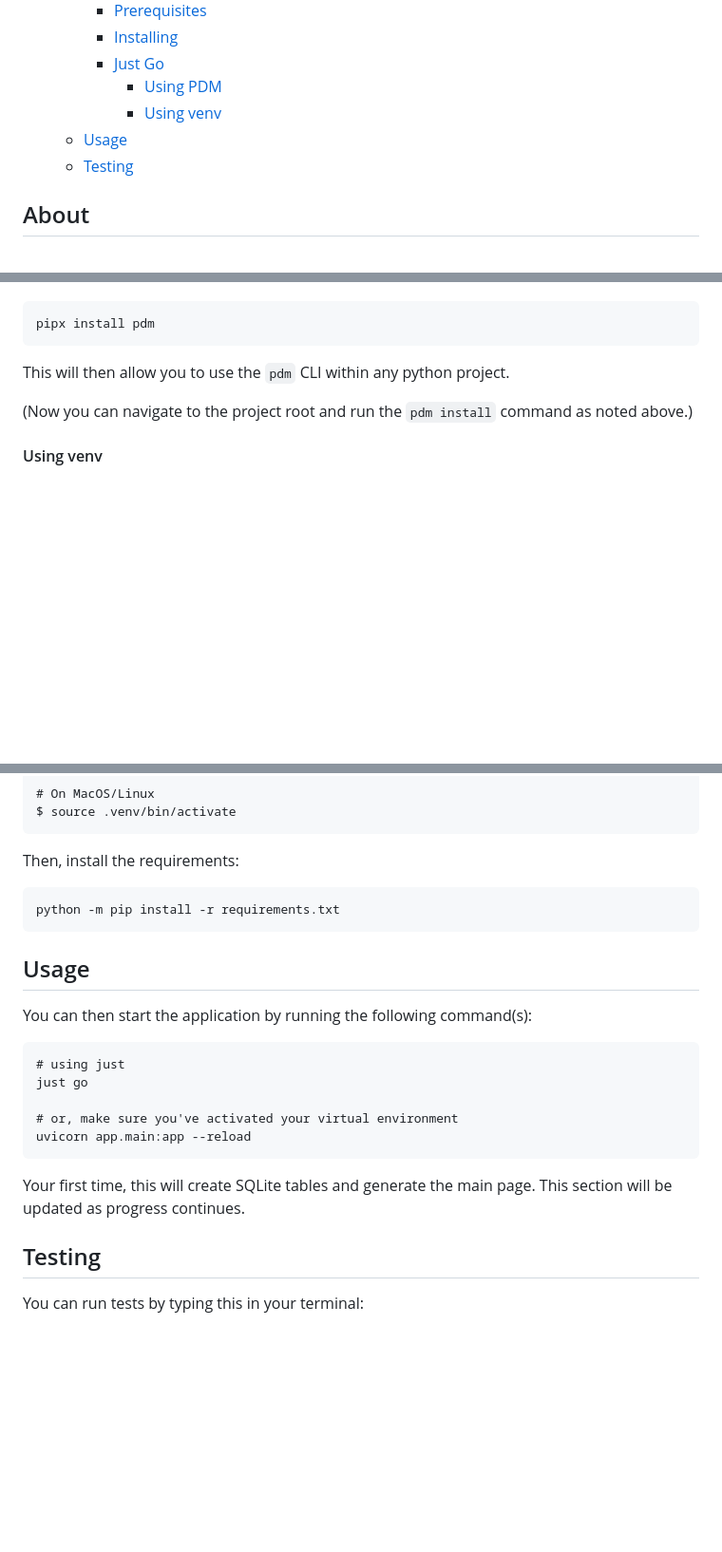
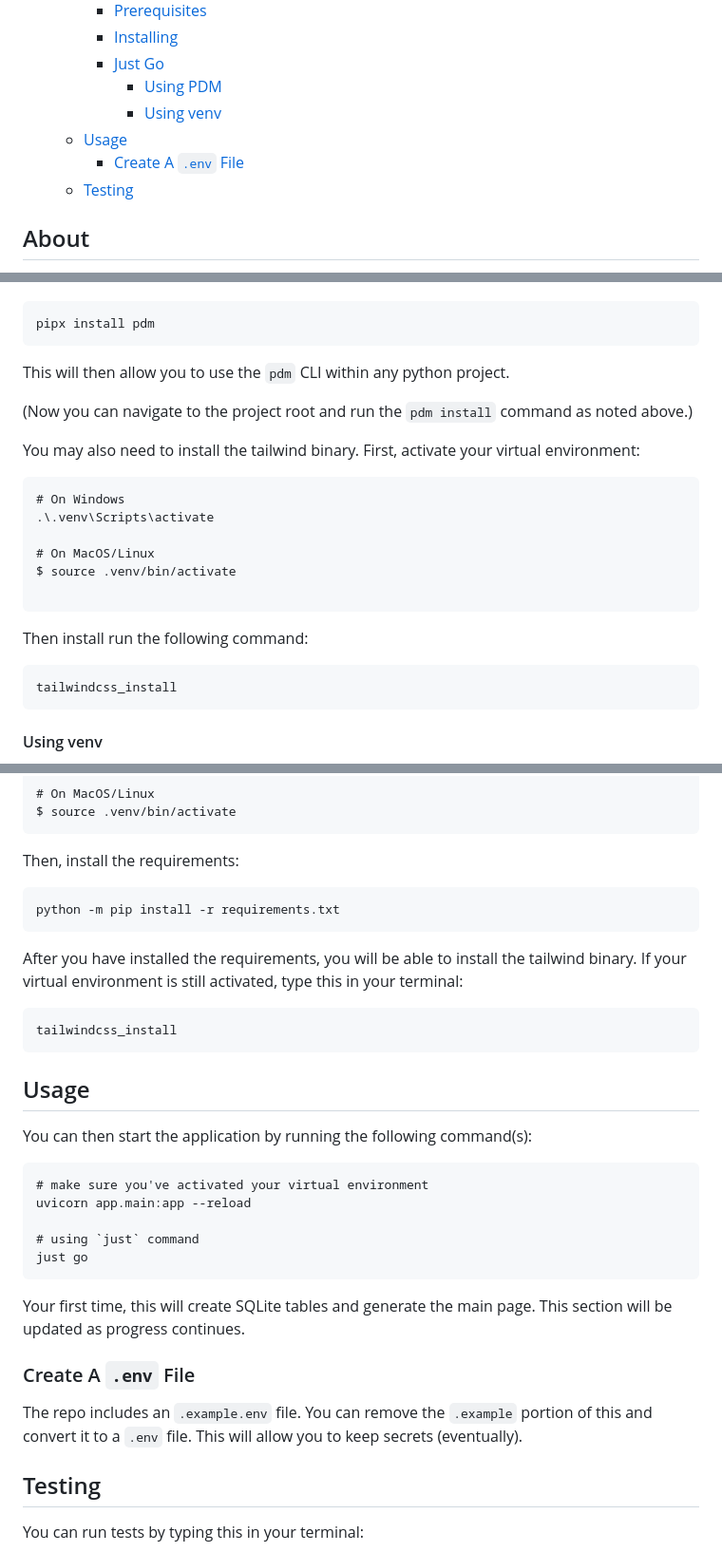
Before and after one commit to tataraba/iesl, a Markdown page: README.md, 3 parts joined by grey strips. Shown: that part at 95% size. GitHub-like rendering; blank space fills up the shorter version.

Commit message:
Update readme with .env instructions

````diff
--- a/README.md
+++ b/README.md
@@ -12,6 +12,7 @@
       - [Using PDM](#using-pdm)
       - [Using venv](#using-venv)
   - [Usage ](#usage-)
+    - [Create A `.env` File](#create-a-env-file)
   - [Testing ](#testing-)
 
 ## About <a name = "about"></a>
@@ -115,6 +125,22 @@ This will then allow you to use the `pdm` CLI within any python project.
 
 (Now you can navigate to the project root and run the `pdm install` command as noted above.)
 
+You may also need to install the tailwind binary. First, activate your virtual environment:
+
+```
+# On Windows
+.\.venv\Scripts\activate
+
+# On MacOS/Linux
+$ source .venv/bin/activate
+
+```
+
+Then install run the following command:
+```
+tailwindcss_install
+```
+
 #### Using venv
 
 You can also get started more traditionally by creating your own virtual environment and installing dependencies using `pip`.
@@ -143,20 +169,30 @@ Then, install the requirements:
 python -m pip install -r requirements.txt
 ```
 
+After you have installed the requirements, you will be able to install the tailwind binary. If your virtual environment is still activated, type this in your terminal:
+
+```
+tailwindcss_install
+```
+
+
 ## Usage <a name = "usage"></a>
 
 You can then start the application by running the following command(s):
 
 ```
-# using just
+# make sure you've activated your virtual environment
+uvicorn app.main:app --reload
+
+# using `just` command
 just go
-
-# or, make sure you've activated your virtual environment
-uvicorn app.main:app --reload
 ```
 
 Your first time, this will create SQLite tables and generate the main page. This section will be updated as progress continues.
 
+### Create A `.env` File
+
+The repo includes an `.example.env` file. You can remove the `.example` portion of this and convert it to a `.env` file. This will allow you to keep secrets (eventually).
 
 ## Testing <a name = "testing"></a>
 
````
Also changed, not shown: other parts of README.md (+10 -1 lines).
